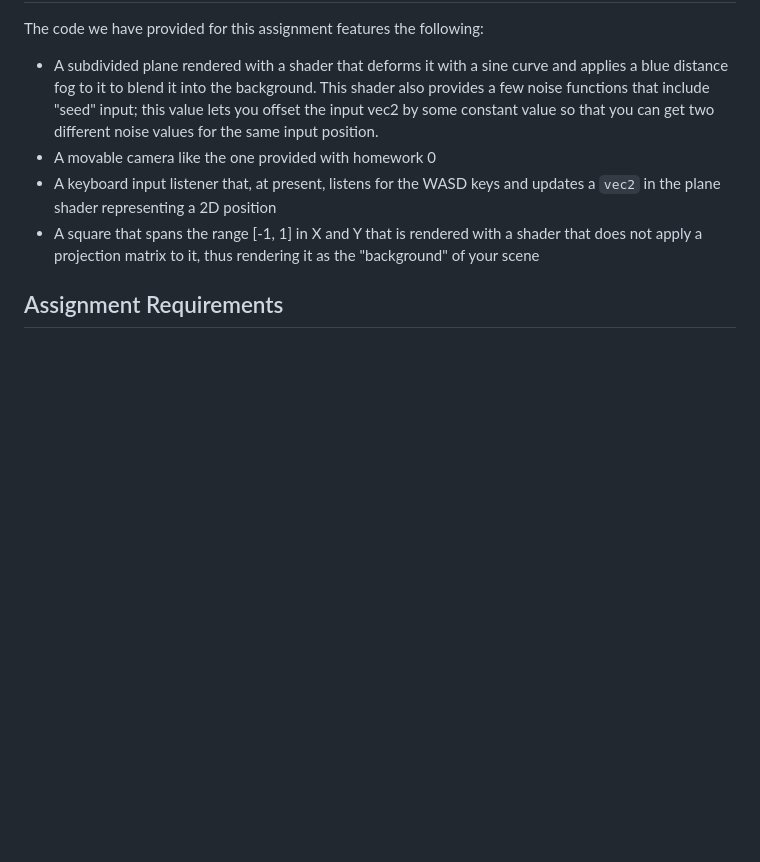
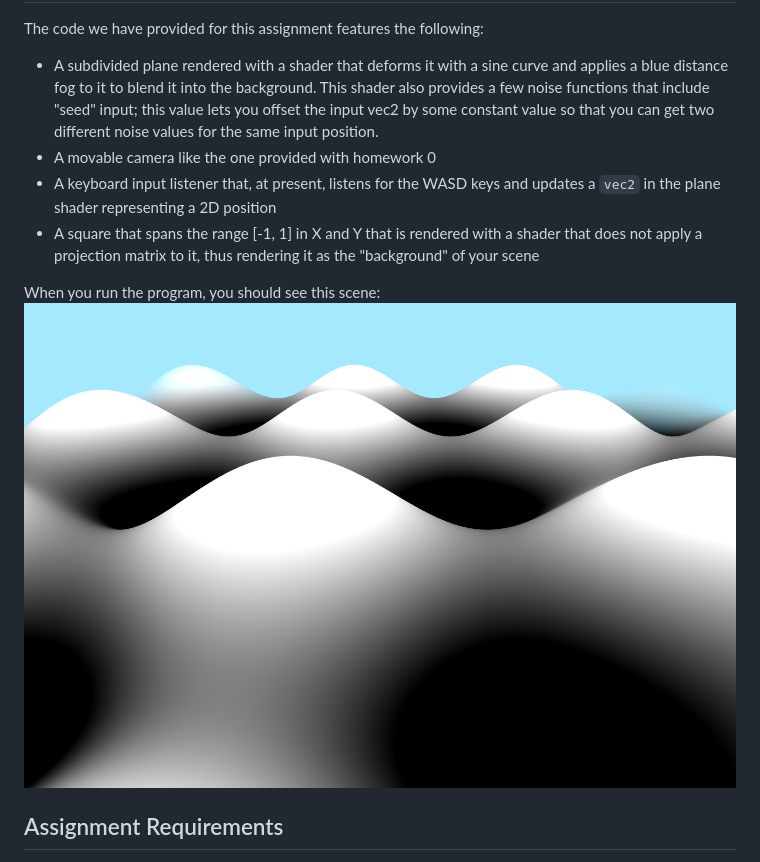
Before and after one commit to jrweth/procedural-city-terrain, a Markdown page: README.md, the part around the change. GitHub-like rendering; pictures changed too: startScene.png (added); blank space fills up the shorter version.

Commit message:
added image of start scene

```diff
--- a/README.md
+++ b/README.md
@@ -18,6 +18,9 @@ and updates a `vec2` in the plane shader representing a 2D position
 - A square that spans the range [-1, 1] in X and Y that is rendered with a
 shader that does not apply a projection matrix to it, thus rendering it as the
 "background" of your scene
+
+When you run the program, you should see this scene:
+![](startScene.png)
 
 ## Assignment Requirements
 - __(75 points)__ Modify the provided terrain shader so that it incorporates various noise
```
